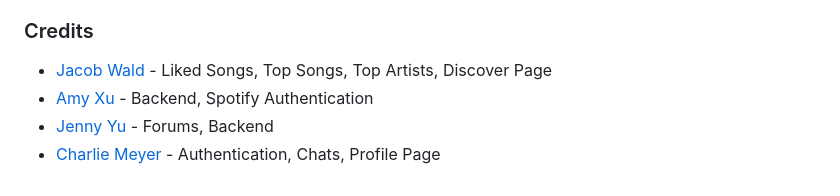
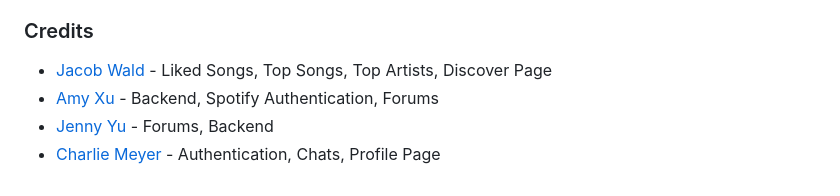
Before and after one commit to amyxu-08/spotify-public, a Markdown page: README.md, the part around the change. GitHub-like rendering.

```diff
--- a/README.md
+++ b/README.md
@@ -116,7 +116,7 @@ With this configuration, all of the features will work as intended.
 ### Credits
 
 - [Jacob Wald](https://www.linkedin.com/in/jacob-wald-a9107721b/) - Liked Songs, Top Songs, Top Artists, Discover Page
-- [Amy Xu](https://www.linkedin.com/in/amyxu08/) - Backend, Spotify Authentication
+- [Amy Xu](https://www.linkedin.com/in/amyxu08/) - Backend, Spotify Authentication, Forums
 - [Jenny Yu](https://www.linkedin.com/in/jeongyeonjyu/) - Forums, Backend
 - [Charlie Meyer](https://charliemeyer.xyz) - Authentication, Chats, Profile Page
 
```
